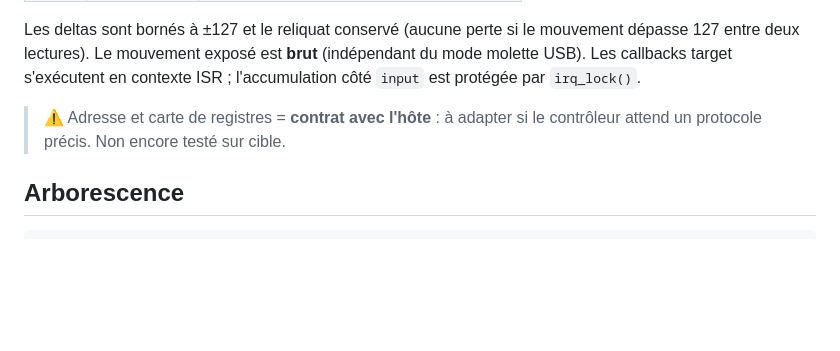
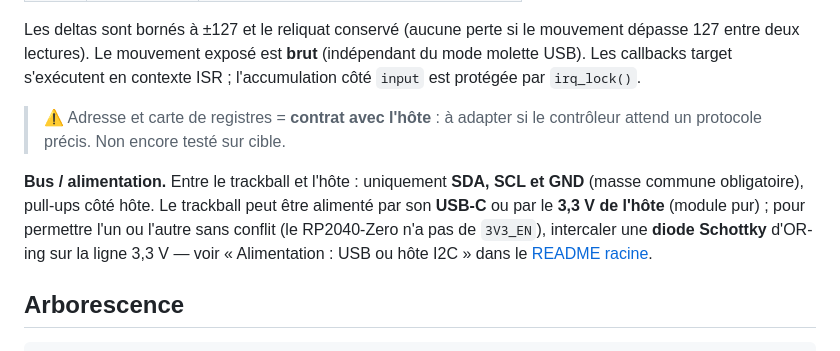
Before and after one commit to jb-flamant/trackball, a Markdown page: software/README.md, the part around the change. Rendered like a GitHub page; blank space fills up the shorter version.

````diff
--- a/software/README.md
+++ b/software/README.md
@@ -105,6 +105,13 @@ côté `input` est protégée par `irq_lock()`.
 > ⚠️ Adresse et carte de registres = **contrat avec l'hôte** : à adapter si le
 > contrôleur attend un protocole précis. Non encore testé sur cible.
 
+**Bus / alimentation.** Entre le trackball et l'hôte : uniquement **SDA, SCL et GND**
+(masse commune obligatoire), pull-ups côté hôte. Le trackball peut être alimenté par
+son **USB-C** ou par le **3,3 V de l'hôte** (module pur) ; pour permettre l'un ou
+l'autre sans conflit (le RP2040-Zero n'a pas de `3V3_EN`), intercaler une **diode
+Schottky** d'OR-ing sur la ligne 3,3 V — voir « Alimentation : USB ou hôte I2C » dans
+le [README racine](../README.md).
+
 ## Arborescence
 
 ```
````
Also changed, not shown: README.md (+40 -0 lines).
